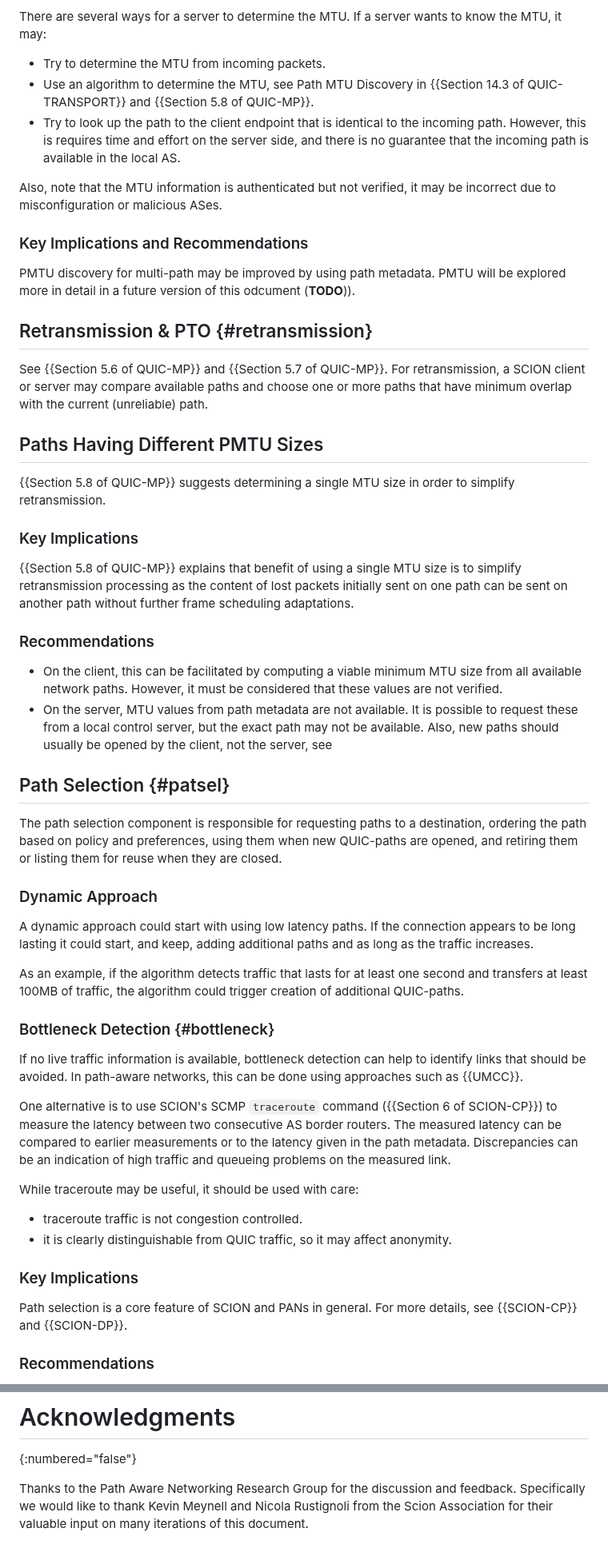
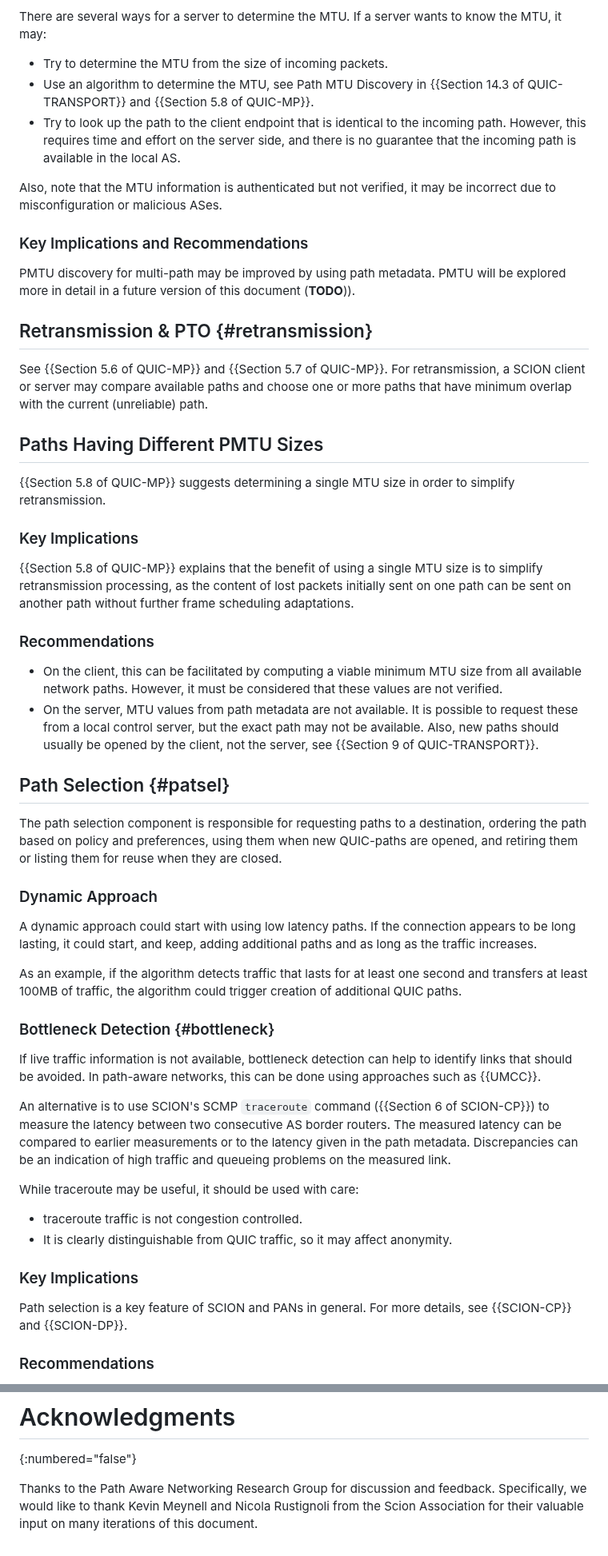
Before and after one commit to netsec-ethz/scion-quic-multipath_I-D, a Markdown page: draft-zaeschke-scion-quic-multipath.md, 2 parts joined by grey strips. Shown at 80% size. Drawn GitHub-style.

```diff
--- a/draft-zaeschke-scion-quic-multipath.md
+++ b/draft-zaeschke-scion-quic-multipath.md
@@ -669,11 +669,11 @@ typically only requested by client endpoints, not by server endpoints.
 There are several ways for a server to determine the MTU.
 If a server wants to know the MTU, it may:
 
-- Try to determine the MTU from incoming packets.
+- Try to determine the MTU from the size of incoming packets.
 - Use an algorithm to determine the MTU, see Path MTU Discovery in
   {{Section 14.3 of QUIC-TRANSPORT}} and {{Section 5.8 of QUIC-MP}}.
 - Try to look up the path to the client endpoint that is identical to
-  the incoming path. However, this is requires time
+  the incoming path. However, this requires time
   and effort on the server side, and there is no guarantee that
   the incoming path is available in the local AS.
 
@@ -684,7 +684,7 @@ it may be incorrect due to misconfiguration or malicious ASes.
 
 PMTU discovery for multi-path may be improved by using path metadata.
 PMTU will be explored more in detail in a future version of this
-odcument (**TODO**)).
+document (**TODO**)).
 
 
 ## Retransmission & PTO {#retransmission}
@@ -702,9 +702,9 @@ in order to simplify retransmission.
 
 ### Key Implications
 
-{{Section 5.8 of QUIC-MP}} explains that benefit of using a
+{{Section 5.8 of QUIC-MP}} explains that the benefit of using a
 single MTU size is
-to simplify retransmission processing as the content of lost packets
+to simplify retransmission processing, as the content of lost packets
 initially sent on one path can be sent on another path without
 further frame scheduling adaptations.
 
@@ -717,7 +717,7 @@ further frame scheduling adaptations.
   It is possible to request these from a local control server,
   but the exact path may not be available.
   Also, new paths should usually be opened by the client, not the
-  server, see
+  server, see {{Section 9 of QUIC-TRANSPORT}}.
 
 
 ## Path Selection {#patsel}
@@ -730,20 +730,20 @@ them for reuse when they are closed.
 ### Dynamic Approach
 
 A dynamic approach could start with using low latency paths. If the
-connection appears to be long lasting it could start, and keep,
+connection appears to be long lasting, it could start, and keep,
 adding additional paths and as long as the traffic increases.
 
 As an example, if the algorithm detects traffic that lasts for
 at least one second and transfers at least 100MB of traffic,
-the algorithm could trigger creation of additional QUIC-paths.
+the algorithm could trigger creation of additional QUIC paths.
 
 ### Bottleneck Detection {#bottleneck}
 
-If no live traffic information is available, bottleneck detection
+If live traffic information is not available, bottleneck detection
 can help to identify links that should be avoided. In path-aware
 networks, this can be done using approaches such as {{UMCC}}.
 
-One alternative is to use SCION's SCMP `traceroute` command
+An alternative is to use SCION's SCMP `traceroute` command
 ({{Section 6 of SCION-CP}})
 to measure the latency between two consecutive AS border routers.
 The measured latency can be compared to earlier measurements or to
@@ -753,13 +753,13 @@ indication of high traffic and queueing problems on the measured link.
 While traceroute may be useful, it should be used with care:
 
 - traceroute traffic is not congestion controlled.
-- it is clearly distinguishable from QUIC traffic, so it
+- It is clearly distinguishable from QUIC traffic, so it
   may affect anonymity.
 
 
 ### Key Implications
 
-Path selection is a core feature of SCION and PANs in general.
+Path selection is a key feature of SCION and PANs in general.
 For more details, see {{SCION-CP}} and {{SCION-DP}}.
 
 ### Recommendations
@@ -1111,7 +1111,7 @@ This document has no IANA actions.
 # Acknowledgments
 {:numbered="false"}
 
-Thanks to the Path Aware Networking Research Group for the discussion
-and feedback. Specifically we would like to thank Kevin Meynell and
+Thanks to the Path Aware Networking Research Group for discussion
+and feedback. Specifically, we would like to thank Kevin Meynell and
 Nicola Rustignoli from the Scion Association for their valuable input
 on many iterations of this document.
```
Also changed, not shown: other parts of draft-zaeschke-scion-quic-multipath.md (+49 -49 lines).
